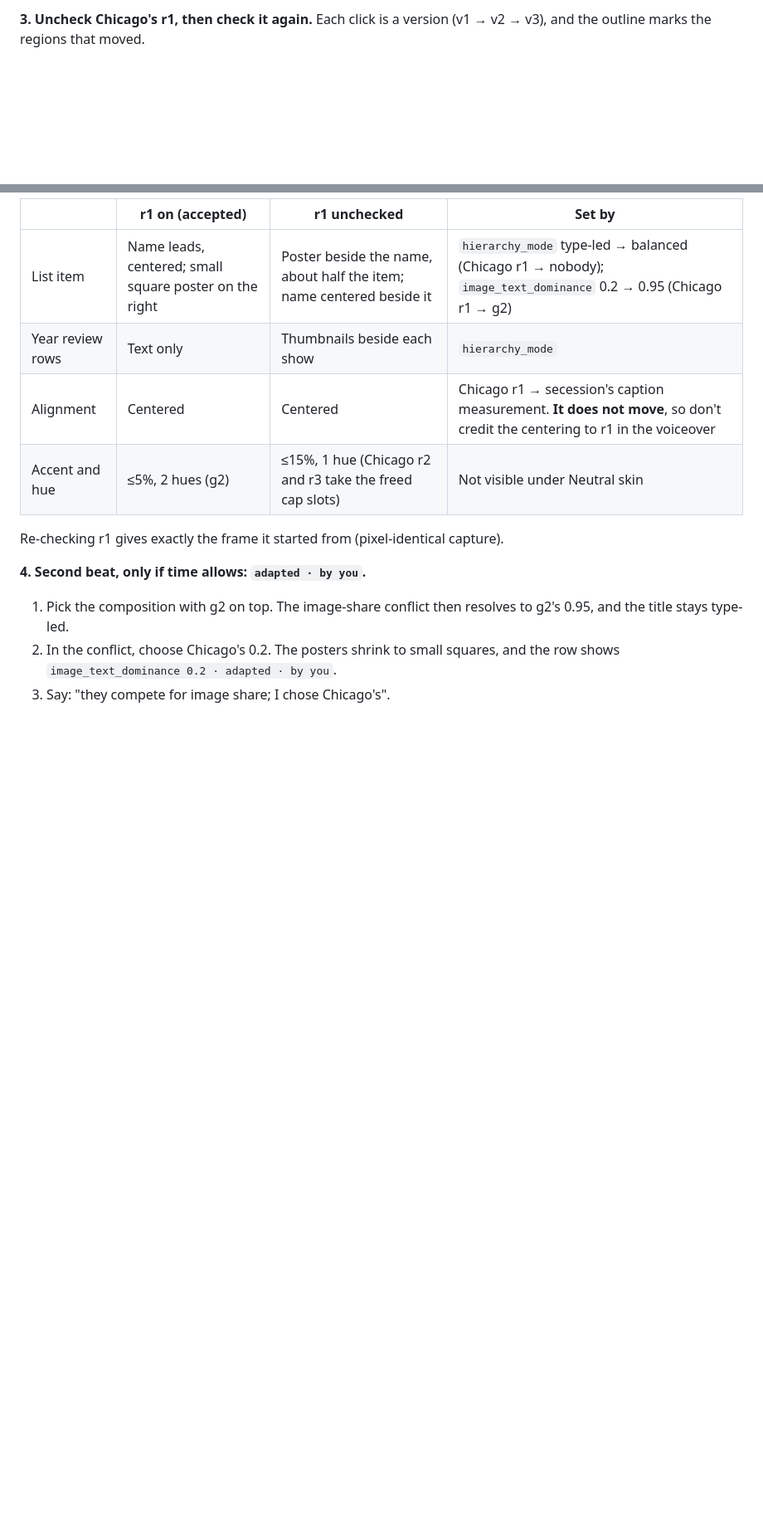
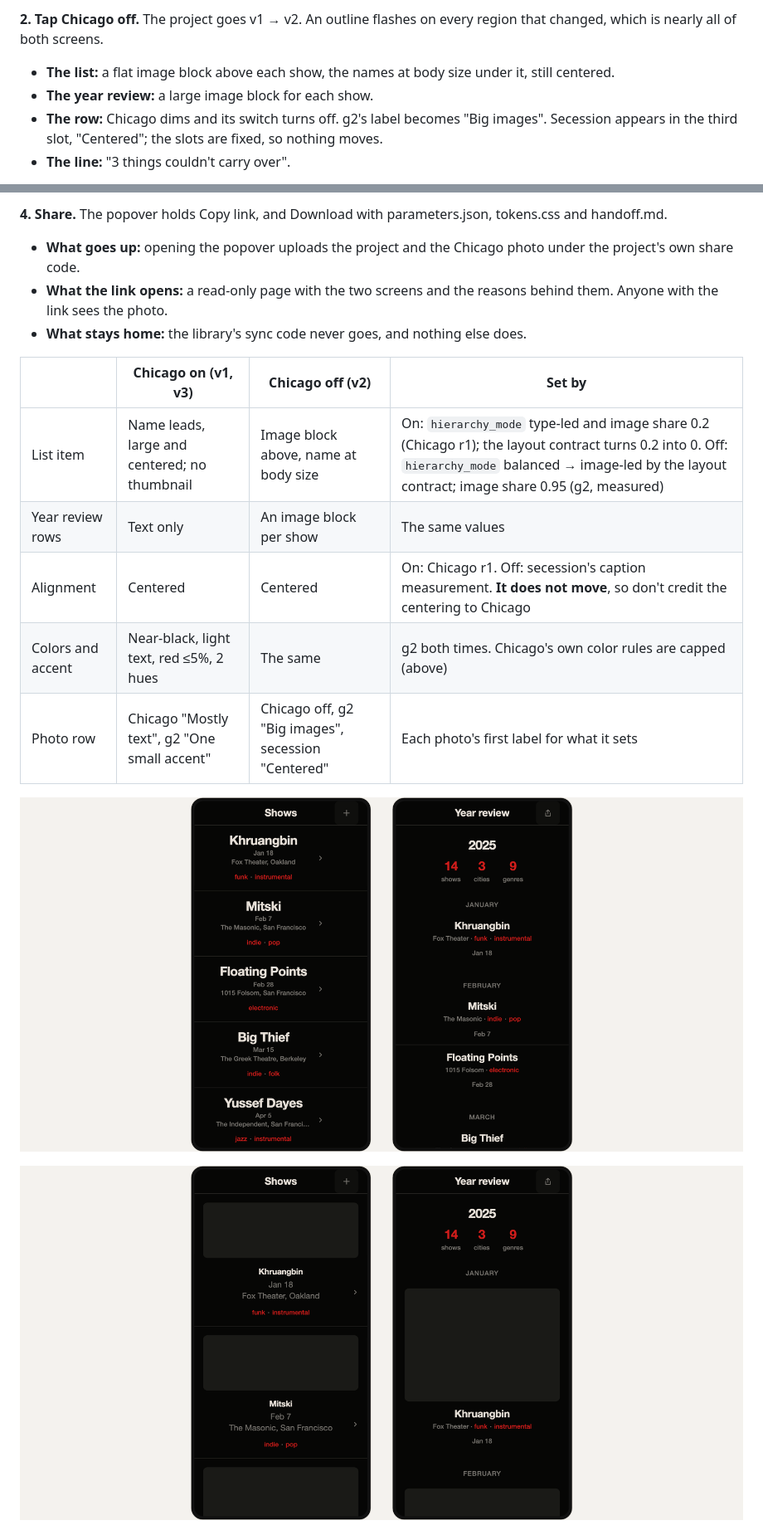
Before and after one commit to Malik1942/tearsheet, a Markdown page: docs/DEMO_NOTES.md, 2 parts joined by grey strips. Shown at 83% size. Rendered like a GitHub page; pictures changed too: docs/demo/onepage_1_on.png (added), docs/demo/onepage_2_off.png (added); blank space fills up the shorter version.

```diff
--- a/docs/DEMO_NOTES.md
+++ b/docs/DEMO_NOTES.md
@@ -33,3 +46,7 @@
 
-**3. Uncheck Chicago's r1, then check it again.** Each click is a version (v1 → v2 → v3), and the outline marks the regions that moved.
+**2. Tap Chicago off.** The project goes v1 → v2. An outline flashes on every region that changed, which is nearly all of both screens.
+- **The list:** a flat image block above each show, the names at body size under it, still centered.
+- **The year review:** a large image block for each show.
+- **The row:** Chicago dims and its switch turns off. g2's label becomes "Big images". Secession appears in the third slot, "Centered"; the slots are fixed, so nothing moves.
+- **The line:** "3 things couldn't carry over".
 
@@ -37,15 +54,18 @@
 
-| | r1 on (accepted) | r1 unchecked | Set by |
+**4. Share.** The popover holds Copy link, and Download with parameters.json, tokens.css and handoff.md.
+- **What goes up:** opening the popover uploads the project and the Chicago photo under the project's own share code.
+- **What the link opens:** a read-only page with the two screens and the reasons behind them. Anyone with the link sees the photo.
+- **What stays home:** the library's sync code never goes, and nothing else does.
+
+| | Chicago on (v1, v3) | Chicago off (v2) | Set by |
 |---|---|---|---|
-| List item | Name leads, centered; small square poster on the right | Poster beside the name, about half the item; name centered beside it | `hierarchy_mode` type-led → balanced (Chicago r1 → nobody); `image_text_dominance` 0.2 → 0.95 (Chicago r1 → g2) |
-| Year review rows | Text only | Thumbnails beside each show | `hierarchy_mode` |
-| Alignment | Centered | Centered | Chicago r1 → secession's caption measurement. **It does not move**, so don't credit the centering to r1 in the voiceover |
-| Accent and hue | ≤5%, 2 hues (g2) | ≤15%, 1 hue (Chicago r2 and r3 take the freed cap slots) | Not visible under Neutral skin |
+| List item | Name leads, large and centered; no thumbnail | Image block above, name at body size | On: `hierarchy_mode` type-led and image share 0.2 (Chicago r1); the layout contract turns 0.2 into 0. Off: `hierarchy_mode` balanced → image-led by the layout contract; image share 0.95 (g2, measured) |
+| Year review rows | Text only | An image block per show | The same values |
+| Alignment | Centered | Centered | On: Chicago r1. Off: secession's caption measurement. **It does not move**, so don't credit the centering to Chicago |
+| Colors and accent | Near-black, light text, red ≤5%, 2 hues | The same | g2 both times. Chicago's own color rules are capped (above) |
+| Photo row | Chicago "Mostly text", g2 "One small accent" | Chicago off, g2 "Big images", secession "Centered" | Each photo's first label for what it sets |
 
-Re-checking r1 gives exactly the frame it started from (pixel-identical capture).
+![Chicago on: steps 1 and 3](demo/onepage_1_on.png)
 
-**4. Second beat, only if time allows: `adapted · by you`.**
-1. Pick the composition with g2 on top. The image-share conflict then resolves to g2's 0.95, and the title stays type-led.
-2. In the conflict, choose Chicago's 0.2. The posters shrink to small squares, and the row shows `image_text_dominance 0.2 · adapted · by you`.
-3. Say: "they compete for image share; I chose Chicago's".
+![Chicago off: step 2](demo/onepage_2_off.png)
 
```
Also changed, not shown: other parts of docs/DEMO_NOTES.md (+69 -26 lines), README.md (+1 -1 lines), docs/demo/onepage_2_off_flash.png (added).
